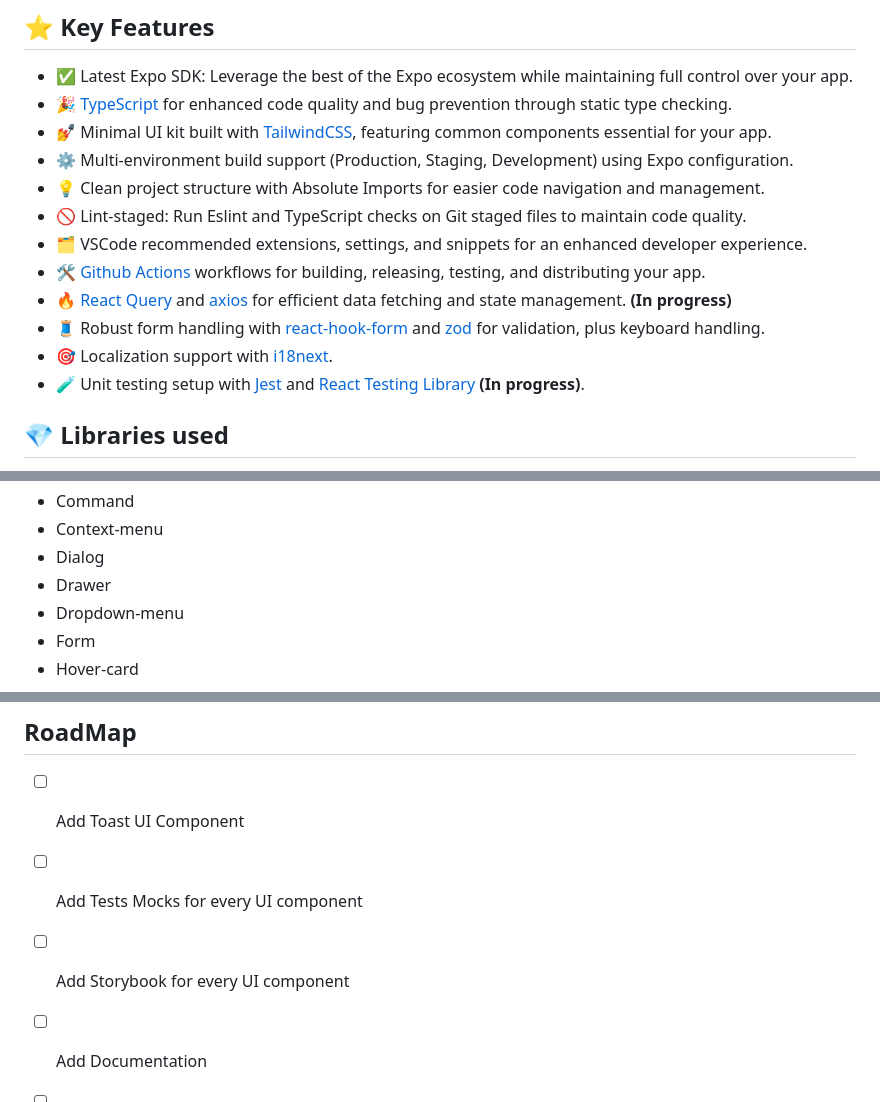
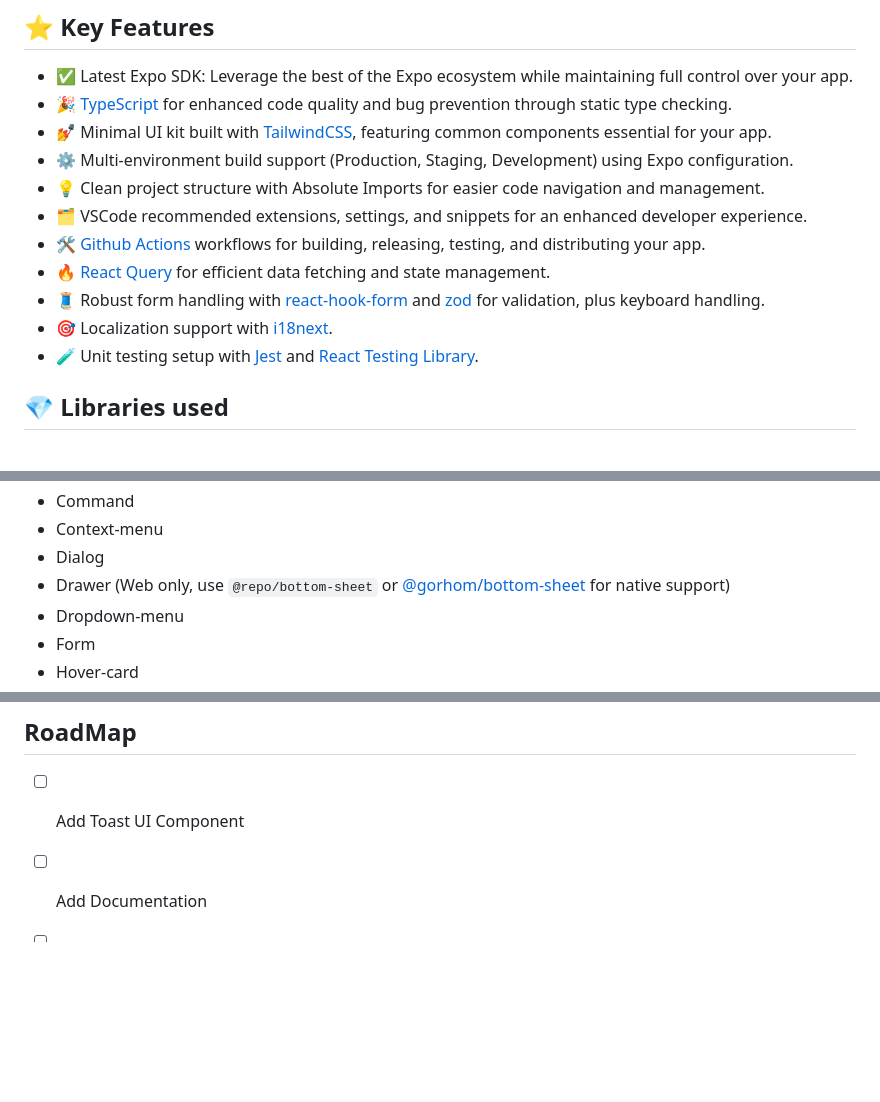
Before and after one commit to divineniiquaye/pho-monorepo, a Markdown page: README.md, 3 parts joined by grey strips. GitHub-like rendering; blank space fills up the shorter version.

```diff
--- a/README.md
+++ b/README.md
@@ -35,13 +35,12 @@ My main goals driving this template are:
 - 💅 Minimal UI kit built with [TailwindCSS](https://www.nativewind.dev/), featuring common components essential for your app.
 - ⚙️ Multi-environment build support (Production, Staging, Development) using Expo configuration.
 - 💡 Clean project structure with Absolute Imports for easier code navigation and management.
-- 🚫 Lint-staged: Run Eslint and TypeScript checks on Git staged files to maintain code quality.
 - 🗂 VSCode recommended extensions, settings, and snippets for an enhanced developer experience.
 - 🛠 [Github Actions](https://github.com/features/actions) workflows for building, releasing, testing, and distributing your app.
-- 🔥 [React Query](https://react-query.tanstack.com/) and [axios](https://github.com/axios/axios) for efficient data fetching and state management. **(In progress)**
+- 🔥 [React Query](https://react-query.tanstack.com/) for efficient data fetching and state management.
 - 🧵 Robust form handling with [react-hook-form](https://react-hook-form.com/) and [zod](https://github.com/colinhacks/zod) for validation, plus keyboard handling.
 - 🎯 Localization support with [i18next](https://www.i18next.com/).
-- 🧪 Unit testing setup with [Jest](https://jestjs.io/) and [React Testing Library](https://testing-library.com/docs/react-testing-library/intro/) **(In progress)**.
+- 🧪 Unit testing setup with [Jest](https://jestjs.io/) and [React Testing Library](https://testing-library.com/docs/react-testing-library/intro/).
 
 
 ## 💎 Libraries used
@@ -87,7 +85,7 @@ My main goals driving this template are:
 - Command
 - Context-menu
 - Dialog
-- Drawer
+- Drawer (Web only, use `@repo/bottom-sheet` or [@gorhom/bottom-sheet](https://github.com/gorhom/react-native-bottom-sheet) for native support)
 - Dropdown-menu
 - Form
 - Hover-card
@@ -128,8 +126,6 @@ My main goals driving this template are:
 ## RoadMap
 
 - [ ] Add Toast UI Component
-- [ ] Add Tests Mocks for every UI component
-- [ ] Add Storybook for every UI component
 - [ ] Add Documentation
 - [ ] Add AI Integration
 
```
Also changed, not shown: other parts of README.md (+0 -1 lines).
